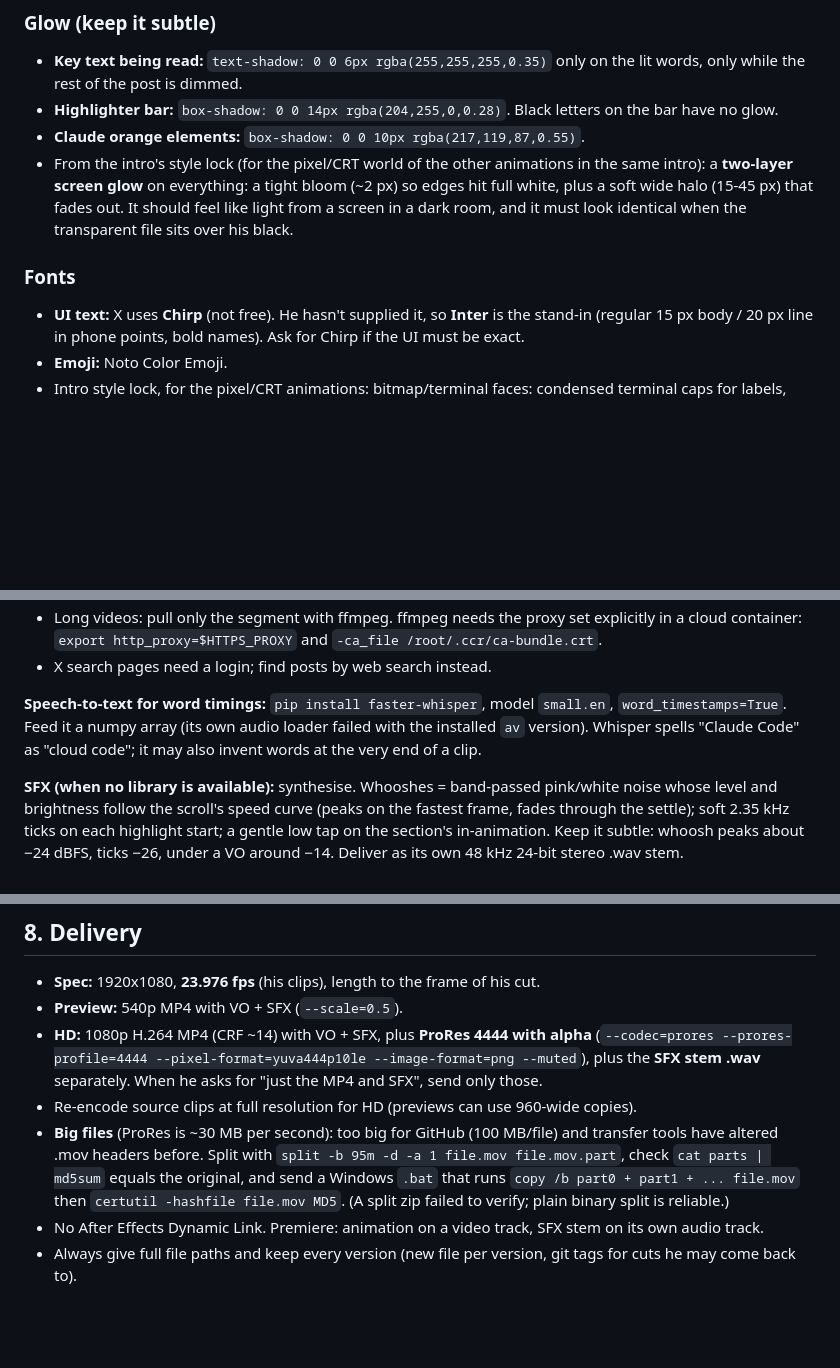
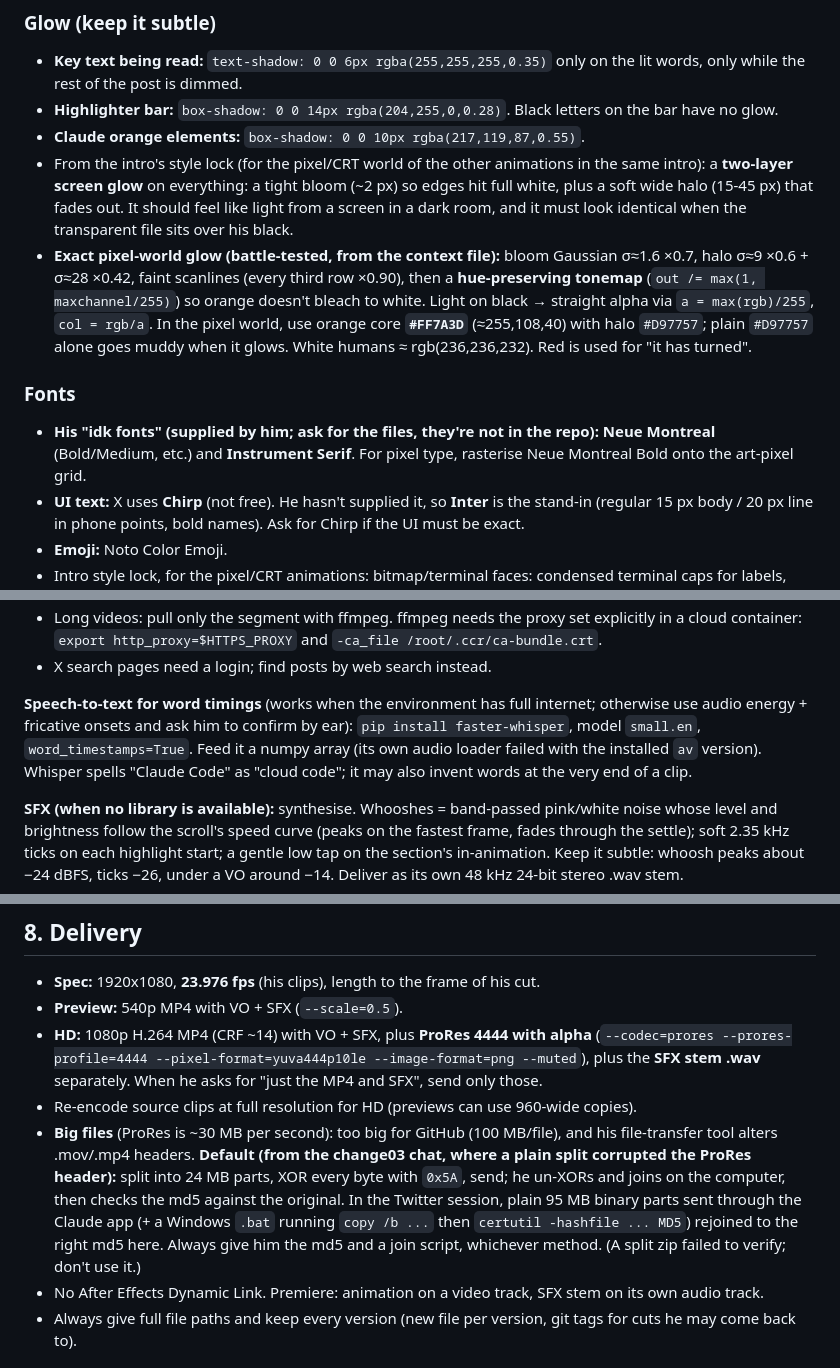
Before and after one commit to SLAYmore99/TWITTER-SHIT-FOR-CLAUDE, a Markdown page: handoff/CLAUDE.md, 3 parts joined by grey strips. GitHub-like rendering; blank space fills up the shorter version.

Commit message:
Sync handoff CLAUDE.md with animation-idk-style (fonts, pixel glow, transfers)
Co-Authored-By: Claude Opus 5.5 <noreply@anthropic.com>
Claude-Session: https://claude.ai/code/session_01S3METpPgDjHBD7xnvE26o1

```diff
--- a/handoff/CLAUDE.md
+++ b/handoff/CLAUDE.md
@@ -47,8 +49,10 @@ What he wants, learned from repeated feedback:
 - **Highlighter bar:** `box-shadow: 0 0 14px rgba(204,255,0,0.28)`. Black letters on the bar have no glow.
 - **Claude orange elements:** `box-shadow: 0 0 10px rgba(217,119,87,0.55)`.
 - From the intro's style lock (for the pixel/CRT world of the other animations in the same intro): a **two-layer screen glow** on everything: a tight bloom (~2 px) so edges hit full white, plus a soft wide halo (15-45 px) that fades out. It should feel like light from a screen in a dark room, and it must look identical when the transparent file sits over his black.
+- **Exact pixel-world glow (battle-tested, from the context file):** bloom Gaussian σ≈1.6 ×0.7, halo σ≈9 ×0.6 + σ≈28 ×0.42, faint scanlines (every third row ×0.90), then a **hue-preserving tonemap** (`out /= max(1, maxchannel/255)`) so orange doesn't bleach to white. Light on black → straight alpha via `a = max(rgb)/255`, `col = rgb/a`. In the pixel world, use orange core **`#FF7A3D`** (≈255,108,40) with halo `#D97757`; plain `#D97757` alone goes muddy when it glows. White humans ≈ rgb(236,236,232). Red is used for "it has turned".
 
 ### Fonts
+- **His "idk fonts" (supplied by him; ask for the files, they're not in the repo):** **Neue Montreal** (Bold/Medium, etc.) and **Instrument Serif**. For pixel type, rasterise Neue Montreal Bold onto the art-pixel grid.
 - **UI text:** X uses **Chirp** (not free). He hasn't supplied it, so **Inter** is the stand-in (regular 15 px body / 20 px line in phone points, bold names). Ask for Chirp if the UI must be exact.
 - **Emoji:** Noto Color Emoji.
 - Intro style lock, for the pixel/CRT animations: bitmap/terminal faces: condensed terminal caps for labels, lowercase terminal for typed text, chunky game caps for titles. Typing uses a block cursor and is stepped (4-5 characters per step).
@@ -114,7 +118,7 @@ His reference "Blur and Scroll Through" (Envato Twitter template, light mode) at
 - Long videos: pull only the segment with ffmpeg. ffmpeg needs the proxy set explicitly in a cloud container: `export http_proxy=$HTTPS_PROXY` and `-ca_file /root/.ccr/ca-bundle.crt`.
 - X search pages need a login; find posts by web search instead.
 
-**Speech-to-text for word timings:** `pip install faster-whisper`, model `small.en`, `word_timestamps=True`. Feed it a numpy array (its own audio loader failed with the installed `av` version). Whisper spells "Claude Code" as "cloud code"; it may also invent words at the very end of a clip.
+**Speech-to-text for word timings** (works when the environment has full internet; otherwise use audio energy + fricative onsets and ask him to confirm by ear): `pip install faster-whisper`, model `small.en`, `word_timestamps=True`. Feed it a numpy array (its own audio loader failed with the installed `av` version). Whisper spells "Claude Code" as "cloud code"; it may also invent words at the very end of a clip.
 
 **SFX (when no library is available):** synthesise. Whooshes = band-passed pink/white noise whose level and brightness follow the scroll's speed curve (peaks on the fastest frame, fades through the settle); soft 2.35 kHz ticks on each highlight start; a gentle low tap on the section's in-animation. Keep it subtle: whoosh peaks about −24 dBFS, ticks −26, under a VO around −14. Deliver as its own 48 kHz 24-bit stereo .wav stem.
 
@@ -131,7 +135,7 @@ His reference "Blur and Scroll Through" (Envato Twitter template, light mode) at
 - **Preview:** 540p MP4 with VO + SFX (`--scale=0.5`).
 - **HD:** 1080p H.264 MP4 (CRF ~14) with VO + SFX, plus **ProRes 4444 with alpha** (`--codec=prores --prores-profile=4444 --pixel-format=yuva444p10le --image-format=png --muted`), plus the **SFX stem .wav** separately. When he asks for "just the MP4 and SFX", send only those.
 - Re-encode source clips at full resolution for HD (previews can use 960-wide copies).
-- **Big files** (ProRes is ~30 MB per second): too big for GitHub (100 MB/file) and transfer tools have altered .mov headers before. Split with `split -b 95m -d -a 1 file.mov file.mov.part`, check `cat parts | md5sum` equals the original, and send a Windows `.bat` that runs `copy /b part0 + part1 + ... file.mov` then `certutil -hashfile file.mov MD5`. (A split zip failed to verify; plain binary split is reliable.)
+- **Big files** (ProRes is ~30 MB per second): too big for GitHub (100 MB/file), and his file-transfer tool alters .mov/.mp4 headers. **Default (from the change03 chat, where a plain split corrupted the ProRes header):** split into 24 MB parts, XOR every byte with `0x5A`, send; he un-XORs and joins on the computer, then checks the md5 against the original. In the Twitter session, plain 95 MB binary parts sent through the Claude app (+ a Windows `.bat` running `copy /b ...` then `certutil -hashfile ... MD5`) rejoined to the right md5 here. Always give him the md5 and a join script, whichever method. (A split zip failed to verify; don't use it.)
 - No After Effects Dynamic Link. Premiere: animation on a video track, SFX stem on its own audio track.
 - Always give full file paths and keep every version (new file per version, git tags for cuts he may come back to).
 
```
Also changed, not shown: other parts of handoff/CLAUDE.md (+2 -0 lines).
